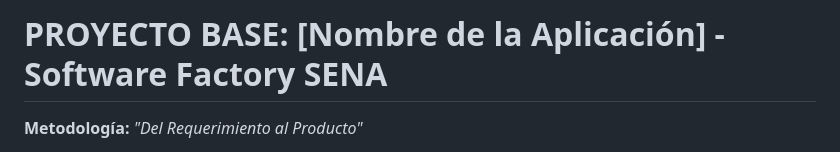
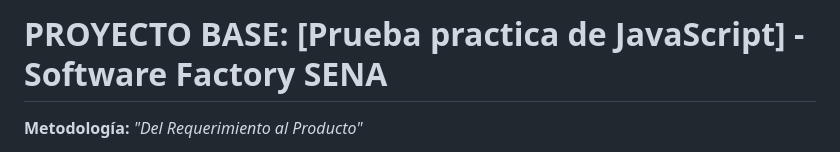
Before and after one commit to santi1007312/PruebaPracticaJsACA, a Markdown page: README.md, the part around the change. Rendered like a GitHub page.

Commit message:
Update project name in README.md

```diff
--- a/README.md
+++ b/README.md
@@ -1,4 +1,4 @@
-# PROYECTO BASE: [Nombre de la Aplicación] - Software Factory SENA
+# PROYECTO BASE: [Prueba practica de JavaScript] - Software Factory SENA
 
 **Metodología:** *"Del Requerimiento al Producto"*
 
```
